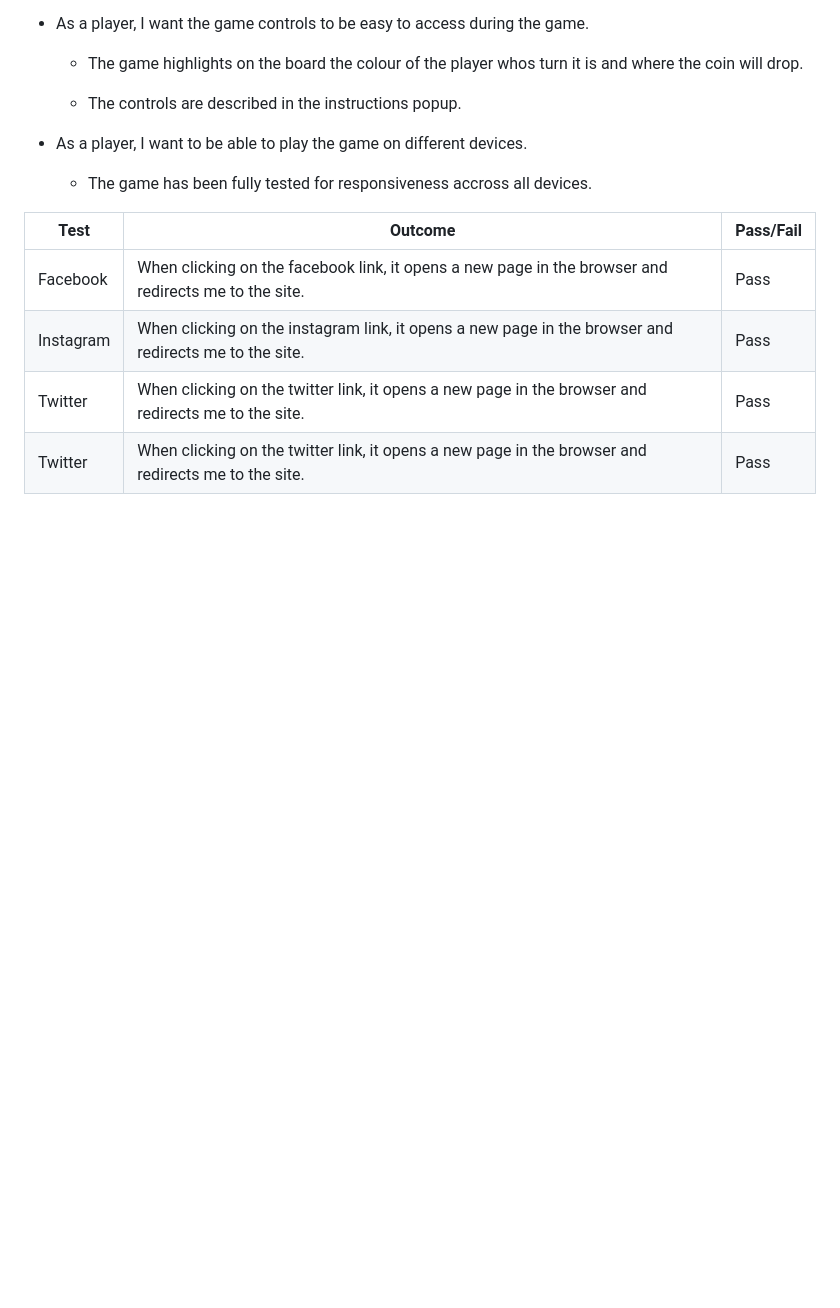
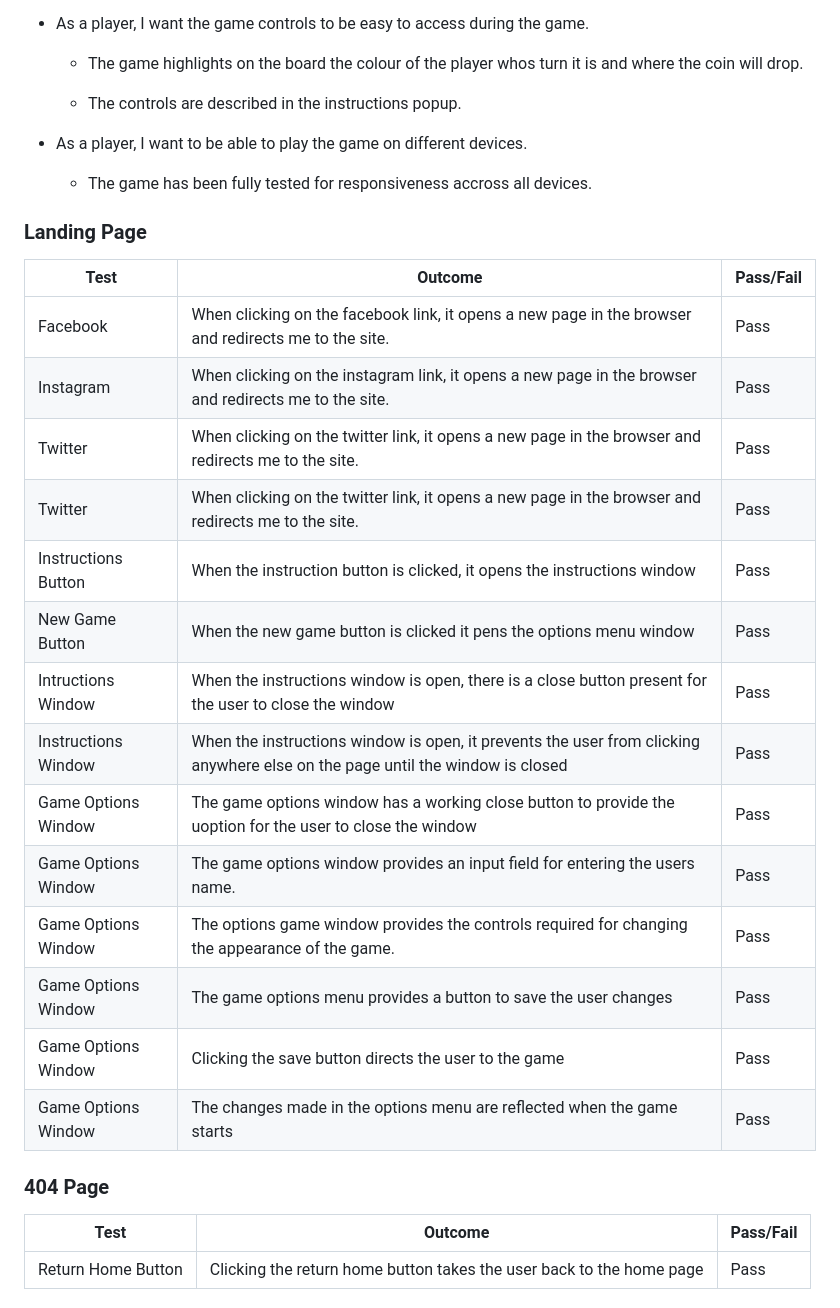
Before and after one commit to Genty83/Rows_Of_Four, a Markdown page: TESTING.md, the part around one of its changes. Drawn GitHub-style; blank space fills up the shorter version.

```diff
--- a/TESTING.md
+++ b/TESTING.md
@@ -118,9 +116,28 @@ iPhone 7 | No appearance, responsiveness nor functionality issues. | Pass
 
     - The game has been fully tested for responsiveness accross all devices.
 
+### Landing Page
+
 Test | Outcome | Pass/Fail
 --- | --- | ---
 Facebook | When clicking on the facebook link, it opens a new page in the browser and redirects me to the site. | Pass
 Instagram | When clicking on the instagram link, it opens a new page in the browser and redirects me to the site. | Pass
 Twitter | When clicking on the twitter link, it opens a new page in the browser and redirects me to the site. | Pass
 Twitter | When clicking on the twitter link, it opens a new page in the browser and redirects me to the site. | Pass
+Instructions Button | When the instruction button is clicked, it opens the instructions window | Pass
+New Game Button | When the new game button is clicked it pens the options menu window | Pass
+Intructions Window | When the instructions window is open, there is a close button present for the user to close the window | Pass
+Instructions Window | When the instructions window is open, it prevents the user from clicking anywhere else on the page until the window is closed | Pass
+Game Options Window | The game options window has a working close button to provide the uoption for the user to close the window | Pass
+Game Options Window | The game options window provides an input field for entering the users name. | Pass
+Game Options Window | The options game window provides the controls required for changing the appearance of the game. | Pass
+Game Options Window | The game options menu provides a button to save the user changes | Pass
+Game Options Window | Clicking the save button directs the user to the game | Pass
+Game Options Window | The changes made in the options menu are reflected when the game starts | Pass
+
+### 404 Page
+
+Test | Outcome | Pass/Fail
+--- | --- | ---
+Return Home Button | Clicking the return home button takes the user back to the home page | Pass
+
```
Also changed, not shown: other parts of TESTING.md (+16 -2 lines).
